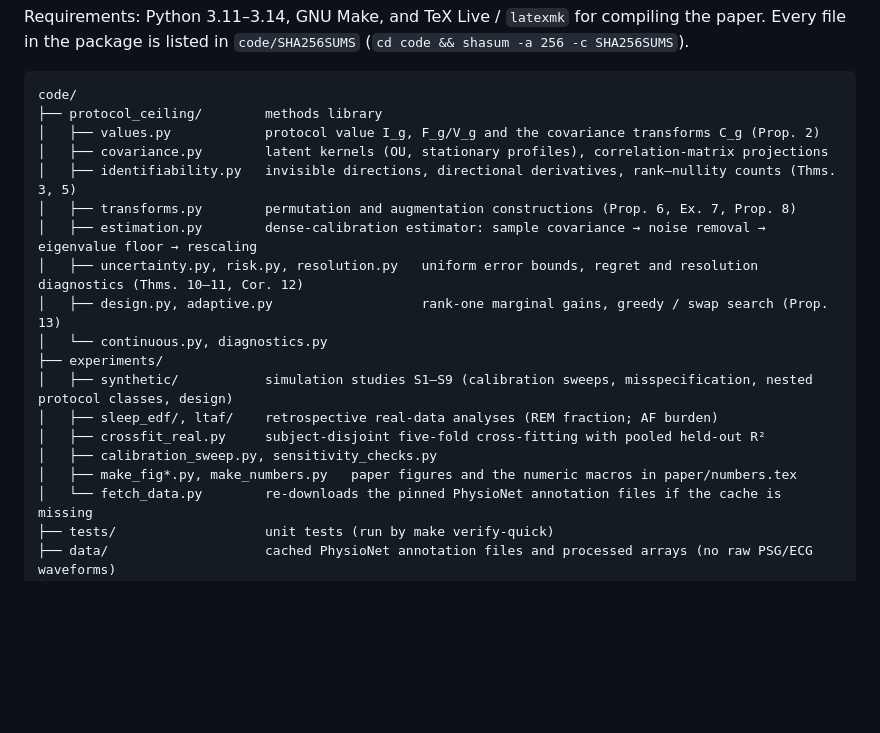
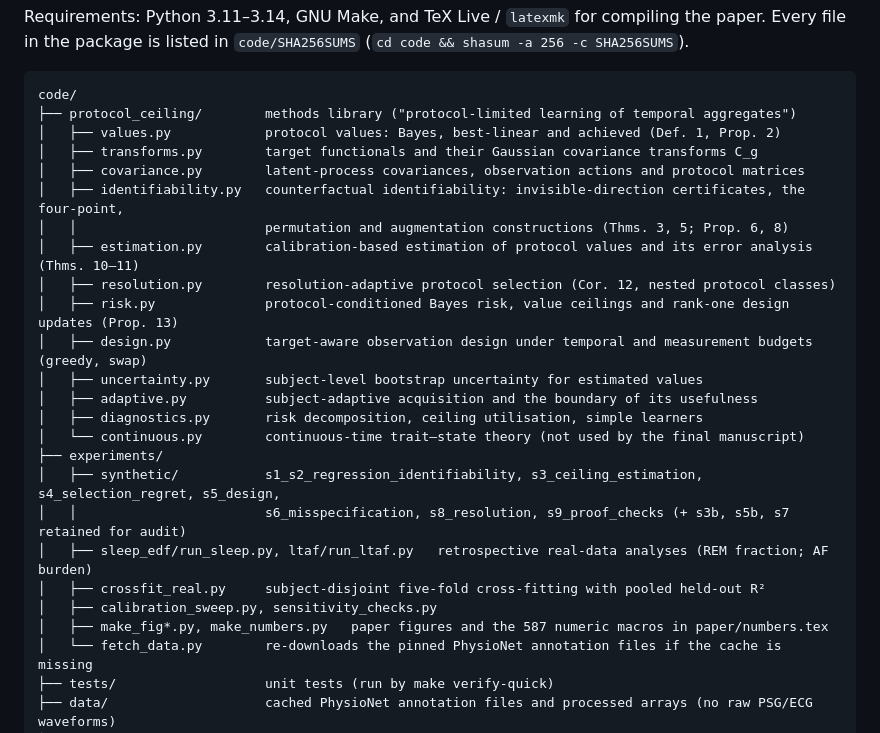
Before and after one commit to zxzok/cpv-explainer, a Markdown page: README.md, the part around the change. Drawn GitHub-style; blank space fills up the shorter version.

Commit message:
README: describe modules as their docstrings do

````diff
--- a/README.md
+++ b/README.md
@@ -73,21 +73,27 @@ is listed in `code/SHA256SUMS` (`cd code && shasum -a 256 -c SHA256SUMS`).
 
 ```
 code/
-├── protocol_ceiling/        methods library
-│   ├── values.py            protocol value I_g, F_g/V_g and the covariance transforms C_g (Prop. 2)
-│   ├── covariance.py        latent kernels (OU, stationary profiles), correlation-matrix projections
-│   ├── identifiability.py   invisible directions, directional derivatives, rank–nullity counts (Thms. 3, 5)
-│   ├── transforms.py        permutation and augmentation constructions (Prop. 6, Ex. 7, Prop. 8)
-│   ├── estimation.py        dense-calibration estimator: sample covariance → noise removal → eigenvalue floor → rescaling
-│   ├── uncertainty.py, risk.py, resolution.py   uniform error bounds, regret and resolution diagnostics (Thms. 10–11, Cor. 12)
-│   ├── design.py, adaptive.py                   rank-one marginal gains, greedy / swap search (Prop. 13)
-│   └── continuous.py, diagnostics.py
+├── protocol_ceiling/        methods library ("protocol-limited learning of temporal aggregates")
+│   ├── values.py            protocol values: Bayes, best-linear and achieved (Def. 1, Prop. 2)
+│   ├── transforms.py        target functionals and their Gaussian covariance transforms C_g
+│   ├── covariance.py        latent-process covariances, observation actions and protocol matrices
+│   ├── identifiability.py   counterfactual identifiability: invisible-direction certificates, the four-point,
+│   │                        permutation and augmentation constructions (Thms. 3, 5; Prop. 6, 8)
+│   ├── estimation.py        calibration-based estimation of protocol values and its error analysis (Thms. 10–11)
+│   ├── resolution.py        resolution-adaptive protocol selection (Cor. 12, nested protocol classes)
+│   ├── risk.py              protocol-conditioned Bayes risk, value ceilings and rank-one design updates (Prop. 13)
+│   ├── design.py            target-aware observation design under temporal and measurement budgets (greedy, swap)
+│   ├── uncertainty.py       subject-level bootstrap uncertainty for estimated values
+│   ├── adaptive.py          subject-adaptive acquisition and the boundary of its usefulness
+│   ├── diagnostics.py       risk decomposition, ceiling utilisation, simple learners
+│   └── continuous.py        continuous-time trait–state theory (not used by the final manuscript)
 ├── experiments/
-│   ├── synthetic/           simulation studies S1–S9 (calibration sweeps, misspecification, nested protocol classes, design)
-│   ├── sleep_edf/, ltaf/    retrospective real-data analyses (REM fraction; AF burden)
+│   ├── synthetic/           s1_s2_regression_identifiability, s3_ceiling_estimation, s4_selection_regret, s5_design,
+│   │                        s6_misspecification, s8_resolution, s9_proof_checks (+ s3b, s5b, s7 retained for audit)
+│   ├── sleep_edf/run_sleep.py, ltaf/run_ltaf.py   retrospective real-data analyses (REM fraction; AF burden)
 │   ├── crossfit_real.py     subject-disjoint five-fold cross-fitting with pooled held-out R²
 │   ├── calibration_sweep.py, sensitivity_checks.py
-│   ├── make_fig*.py, make_numbers.py   paper figures and the numeric macros in paper/numbers.tex
+│   ├── make_fig*.py, make_numbers.py   paper figures and the 587 numeric macros in paper/numbers.tex
 │   └── fetch_data.py        re-downloads the pinned PhysioNet annotation files if the cache is missing
 ├── tests/                   unit tests (run by make verify-quick)
 ├── data/                    cached PhysioNet annotation files and processed arrays (no raw PSG/ECG waveforms)
````
